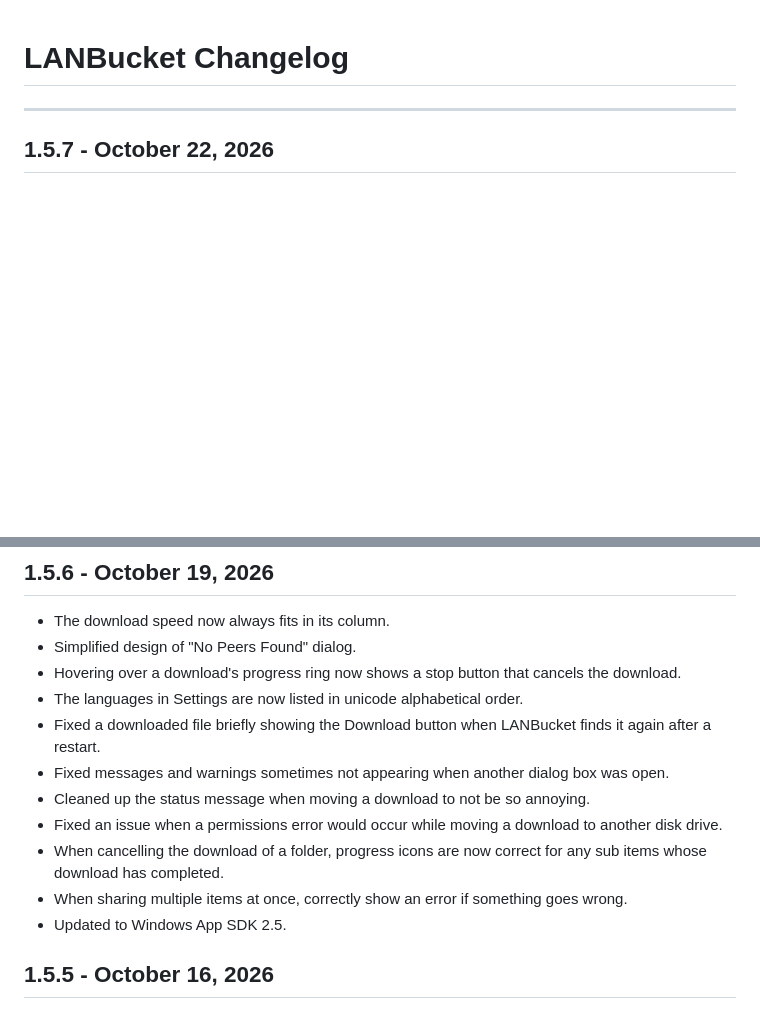
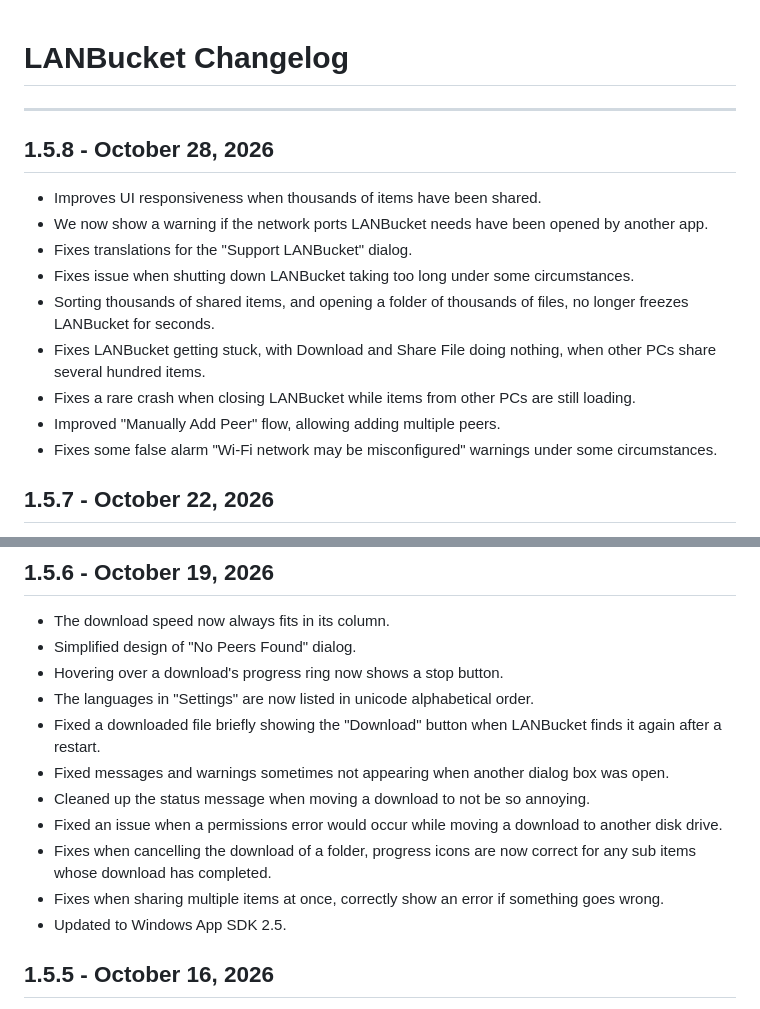
Before and after one commit to lanbucket/lanbucket.github.io, a Markdown page: CHANGELOG.md, 2 parts joined by grey strips. Rendered like a GitHub page; blank space fills up the shorter version.

Commit message:
update changelog

```diff
--- a/CHANGELOG.md
+++ b/CHANGELOG.md
@@ -1,6 +1,18 @@
 # LANBucket Changelog
 
 ---
+
+## 1.5.8 - October 28, 2026
+
+- Improves UI responsiveness when thousands of items have been shared.
+- We now show a warning if the network ports LANBucket needs have been opened by another app.
+- Fixes translations for the "Support LANBucket" dialog.
+- Fixes issue when shutting down LANBucket taking too long under some circumstances.
+- Sorting thousands of shared items, and opening a folder of thousands of files, no longer freezes LANBucket for seconds.
+- Fixes LANBucket getting stuck, with Download and Share File doing nothing, when other PCs share several hundred items.
+- Fixes a rare crash when closing LANBucket while items from other PCs are still loading.
+- Improved "Manually Add Peer" flow, allowing adding multiple peers.
+- Fixes some false alarm "Wi-Fi network may be misconfigured" warnings under some circumstances.
 
 ## 1.5.7 - October 22, 2026
 
@@ -15,14 +27,14 @@
 
 - The download speed now always fits in its column.
 - Simplified design of "No Peers Found" dialog.
-- Hovering over a download's progress ring now shows a stop button that cancels the download.
-- The languages in Settings are now listed in unicode alphabetical order.
-- Fixed a downloaded file briefly showing the Download button when LANBucket finds it again after a restart.
+- Hovering over a download's progress ring now shows a stop button.
+- The languages in "Settings" are now listed in unicode alphabetical order.
+- Fixed a downloaded file briefly showing the "Download" button when LANBucket finds it again after a restart.
 - Fixed messages and warnings sometimes not appearing when another dialog box was open.
 - Cleaned up the status message when moving a download to not be so annoying.
 - Fixed an issue when a permissions error would occur while moving a download to another disk drive.
-- When cancelling the download of a folder, progress icons are now correct for any sub items whose download has completed.
-- When sharing multiple items at once, correctly show an error if something goes wrong.
+- Fixes when cancelling the download of a folder, progress icons are now correct for any sub items whose download has completed.
+- Fixes when sharing multiple items at once, correctly show an error if something goes wrong.
 - Updated to Windows App SDK 2.5.
 
 ## 1.5.5 - October 16, 2026
```
